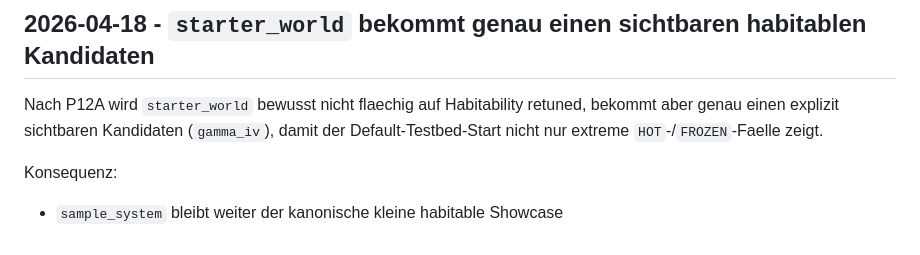
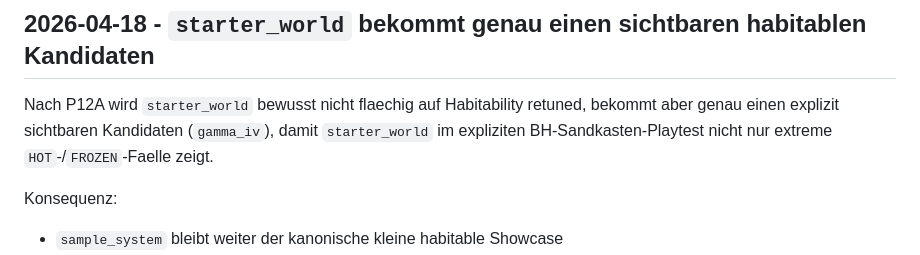
Before and after one commit to Kanturna/Graviton, a Markdown page: docs/DECISIONS.md, the part around the change. Drawn GitHub-style.

```diff
--- a/docs/DECISIONS.md
+++ b/docs/DECISIONS.md
@@ -1107,7 +1107,7 @@ Konsequenz:
 
 Nach P12A wird `starter_world` bewusst nicht flaechig auf Habitability
 retuned, bekommt aber genau einen explizit sichtbaren Kandidaten
-(`gamma_iv`), damit der Default-Testbed-Start nicht nur extreme
+(`gamma_iv`), damit `starter_world` im expliziten BH-Sandkasten-Playtest nicht nur extreme
 `HOT`-/`FROZEN`-Faelle zeigt.
 
 Konsequenz:
```
Also changed, not shown: docs/STARTER_WORLD.md (+9 -3 lines).
